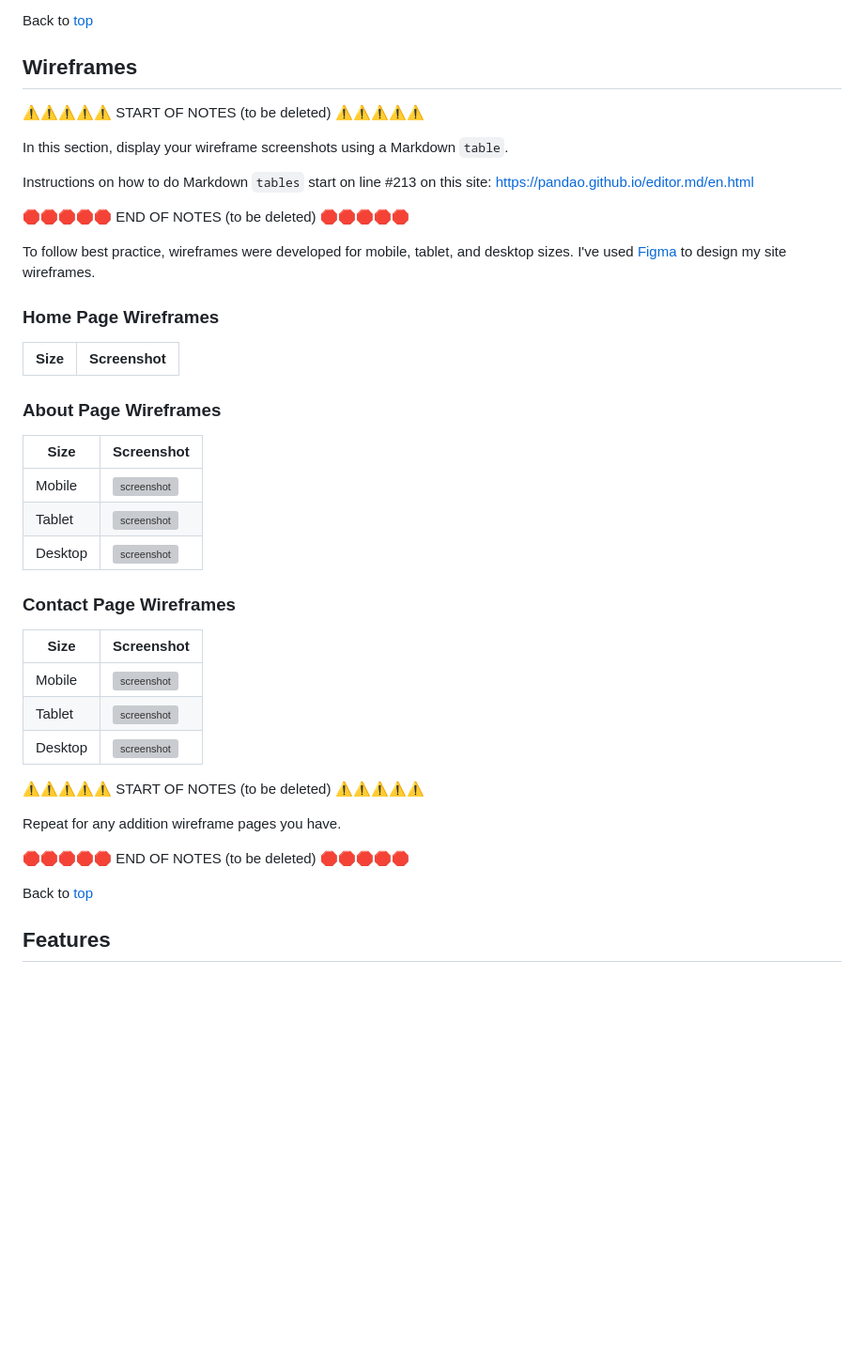
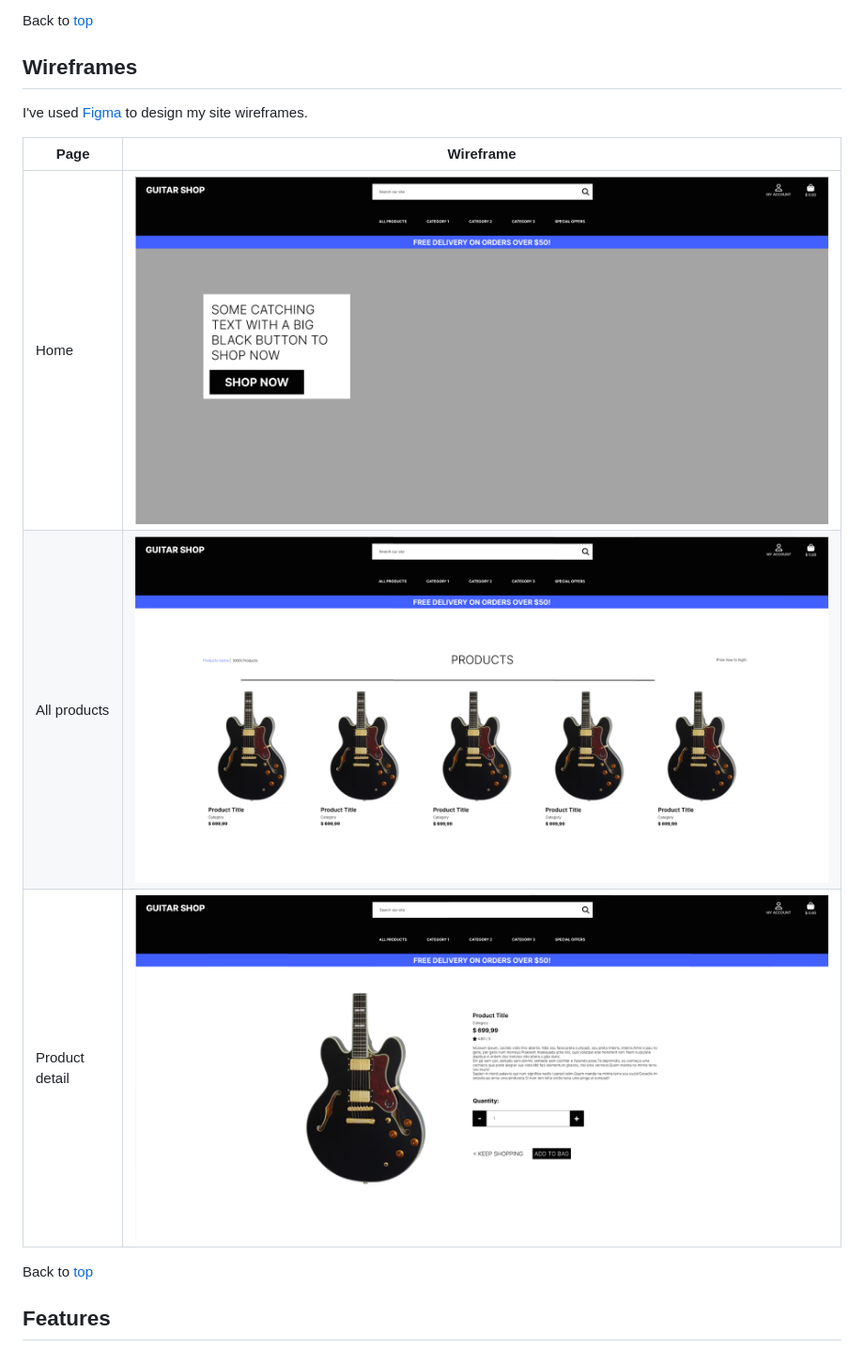
Before and after one commit to omurilolima/guitar-store, a Markdown page: README.md, the part around the change. Shown: that part at 94% size. Rendered like a GitHub page; pictures changed too: documentation/all-products-wireframe.png (added), documentation/home-wireframe.png (added), documentation/product-detail-wireframe.png (added); blank space fills up the shorter version; grey boxes are pictures that could not be loaded.

Commit message:
Add wireframes to README

```diff
--- a/README.md
+++ b/README.md
@@ -125,44 +125,13 @@ Back to [top](#table-of-contents)
 
 ## Wireframes
 
-⚠️⚠️⚠️⚠️⚠️ START OF NOTES (to be deleted) ⚠️⚠️⚠️⚠️⚠️
-
-In this section, display your wireframe screenshots using a Markdown `table`.
-
-Instructions on how to do Markdown `tables` start on line #213 on this site: https://pandao.github.io/editor.md/en.html
-
-🛑🛑🛑🛑🛑 END OF NOTES (to be deleted) 🛑🛑🛑🛑🛑
-
-To follow best practice, wireframes were developed for mobile, tablet, and desktop sizes.
 I've used [Figma](https://www.figma.com/) to design my site wireframes.
 
-### Home Page Wireframes
-
-| Size | Screenshot |
+| Page | Wireframe |
 | --- | --- |
-
-
-### About Page Wireframes
-
-| Size | Screenshot |
-| --- | --- |
-| Mobile | ![screenshot](documentation/wireframes/mobile-about.png) |
-| Tablet | ![screenshot](documentation/wireframes/tablet-about.png) |
-| Desktop | ![screenshot](documentation/wireframes/desktop-about.png) |
-
-### Contact Page Wireframes
-
-| Size | Screenshot |
-| --- | --- |
-| Mobile | ![screenshot](documentation/wireframes/mobile-contact.png) |
-| Tablet | ![screenshot](documentation/wireframes/tablet-contact.png) |
-| Desktop | ![screenshot](documentation/wireframes/desktop-contact.png) |
-
-⚠️⚠️⚠️⚠️⚠️ START OF NOTES (to be deleted) ⚠️⚠️⚠️⚠️⚠️
-
-Repeat for any addition wireframe pages you have.
-
-🛑🛑🛑🛑🛑 END OF NOTES (to be deleted) 🛑🛑🛑🛑🛑
+| Home | ![screenshot](documentation/home-wireframe.png) |
+| All products | ![screenshot](documentation/all-products-wireframe.png) |
+| Product detail | ![screenshot](documentation/product-detail-wireframe.png) |
 
 Back to [top](#table-of-contents)
 
```
